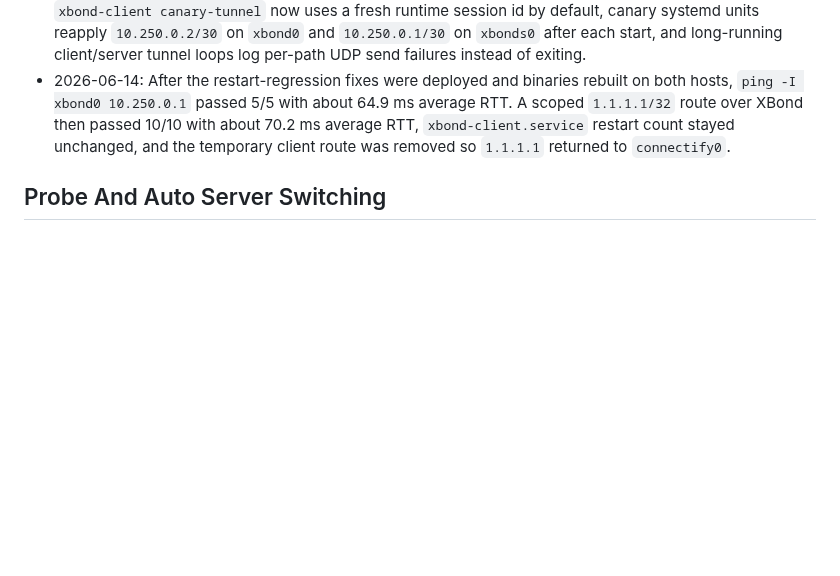
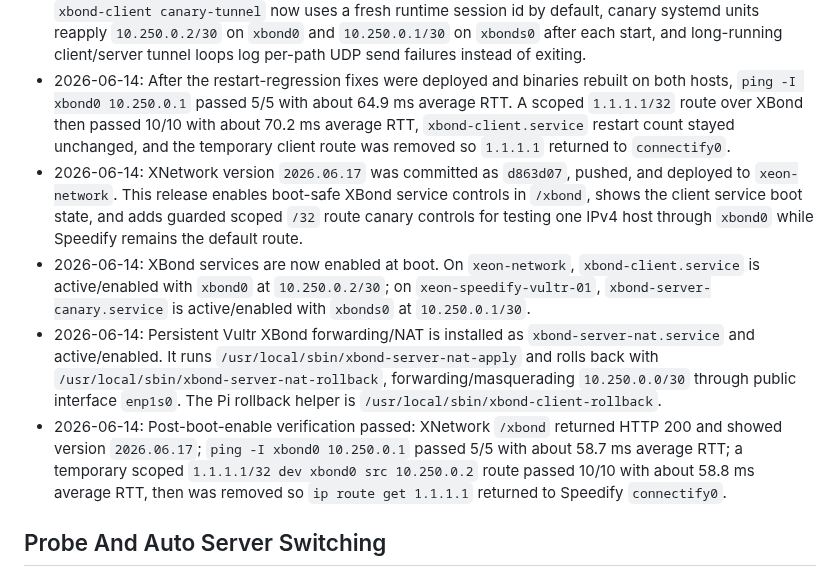
Before and after one commit to kaizendevsio/SpeedifyUi, a Markdown page: AGENTS.md, the part around the change. GitHub-like rendering; blank space fills up the shorter version.

Commit message:
Document XBond boot canary deployment

```diff
--- a/AGENTS.md
+++ b/AGENTS.md
@@ -98,6 +98,10 @@
 - 2026-06-14: A scoped internet canary over XBond succeeded without changing the default route: runtime server forwarding/NAT was added for `10.250.0.0/30`, a temporary Pi route `1.1.1.1/32 dev xbond0 src 10.250.0.2` was added for the test, `ping -I xbond0 1.1.1.1` passed 5/5 with about 77.6 ms average RTT, and the temporary client route was removed afterward. After removal, `ip route get 1.1.1.1` returned to `connectify0`.
 - 2026-06-14: XBond canary restart regression was fixed in commits `b55fd2a`, `0e14fc6`, and `cbf8e39`: `xbond-client canary-tunnel` now uses a fresh runtime session id by default, canary systemd units reapply `10.250.0.2/30` on `xbond0` and `10.250.0.1/30` on `xbonds0` after each start, and long-running client/server tunnel loops log per-path UDP send failures instead of exiting.
 - 2026-06-14: After the restart-regression fixes were deployed and binaries rebuilt on both hosts, `ping -I xbond0 10.250.0.1` passed 5/5 with about 64.9 ms average RTT. A scoped `1.1.1.1/32` route over XBond then passed 10/10 with about 70.2 ms average RTT, `xbond-client.service` restart count stayed unchanged, and the temporary client route was removed so `1.1.1.1` returned to `connectify0`.
+- 2026-06-14: XNetwork version `2026.06.17` was committed as `d863d07`, pushed, and deployed to `xeon-network`. This release enables boot-safe XBond service controls in `/xbond`, shows the client service boot state, and adds guarded scoped `/32` route canary controls for testing one IPv4 host through `xbond0` while Speedify remains the default route.
+- 2026-06-14: XBond services are now enabled at boot. On `xeon-network`, `xbond-client.service` is active/enabled with `xbond0` at `10.250.0.2/30`; on `xeon-speedify-vultr-01`, `xbond-server-canary.service` is active/enabled with `xbonds0` at `10.250.0.1/30`.
+- 2026-06-14: Persistent Vultr XBond forwarding/NAT is installed as `xbond-server-nat.service` and active/enabled. It runs `/usr/local/sbin/xbond-server-nat-apply` and rolls back with `/usr/local/sbin/xbond-server-nat-rollback`, forwarding/masquerading `10.250.0.0/30` through public interface `enp1s0`. The Pi rollback helper is `/usr/local/sbin/xbond-client-rollback`.
+- 2026-06-14: Post-boot-enable verification passed: XNetwork `/xbond` returned HTTP 200 and showed version `2026.06.17`; `ping -I xbond0 10.250.0.1` passed 5/5 with about 58.7 ms average RTT; a temporary scoped `1.1.1.1/32 dev xbond0 src 10.250.0.2` route passed 10/10 with about 58.8 ms average RTT, then was removed so `ip route get 1.1.1.1` returned to Speedify `connectify0`.
 
 ## Probe And Auto Server Switching
 - `SpeedifyProbeAgent` is a separate minimal API that scores Speedify servers from an external vantage point; deployed probe service has been `speedify-probe-agent` on VM `speedify-probe` with Tailscale IP `100.114.215.110` and API base `http://100.114.215.110:8090`.
```
